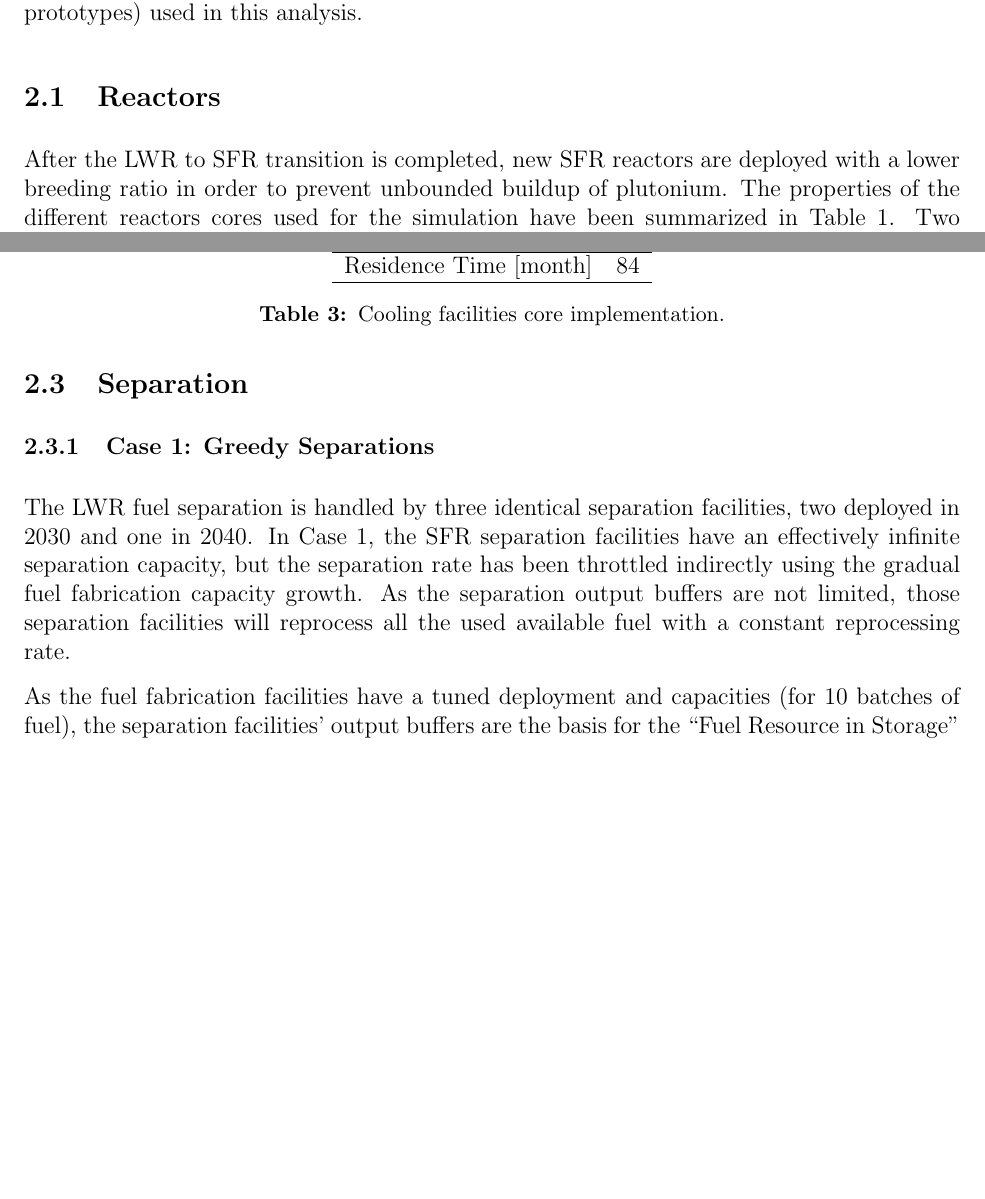
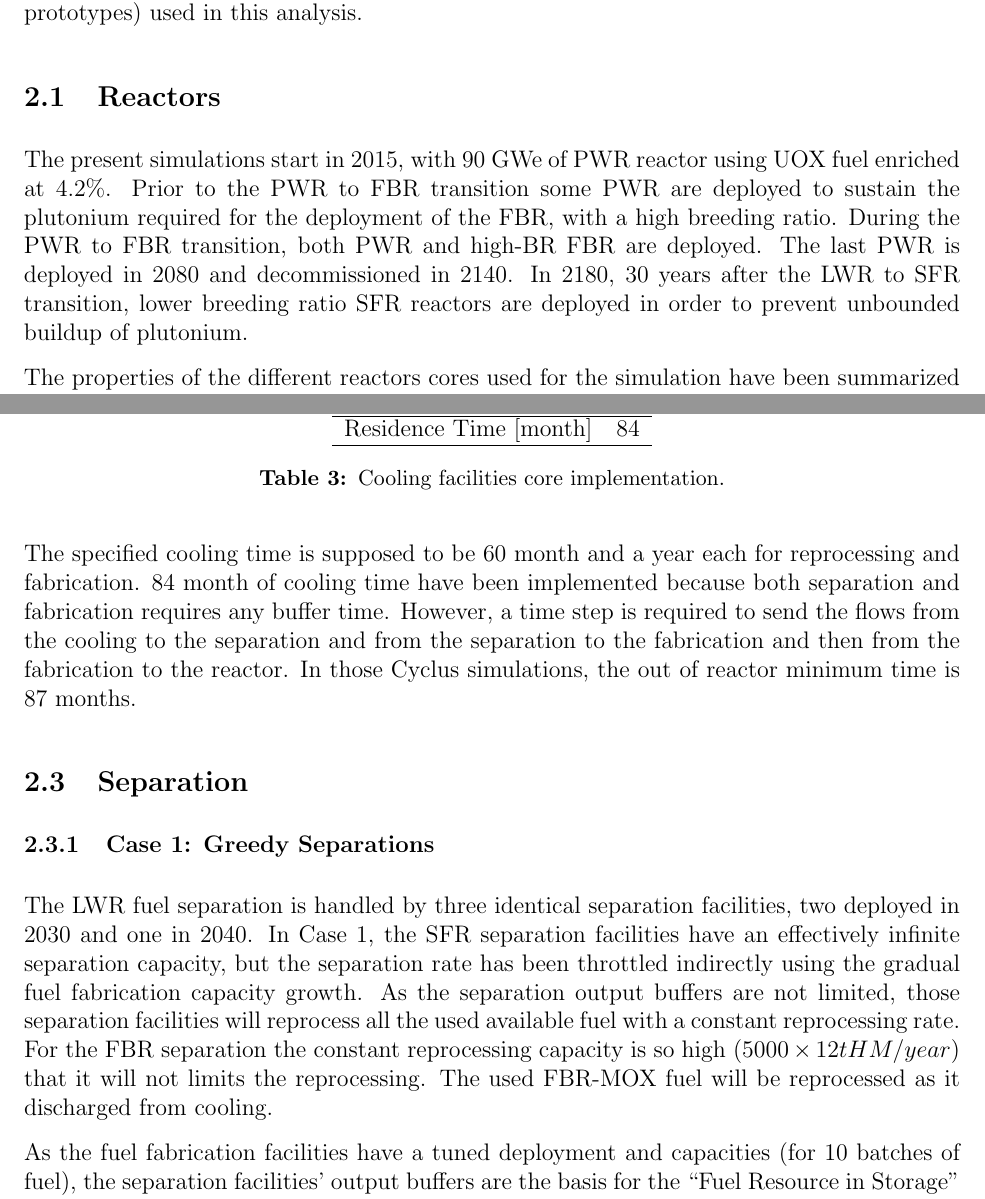
Before and after one commit to Baaaaam/FCO_repport, a LaTeX document (EG23.tex): two parts of pages 3 and 5 of 12, joined at a grey line, cut so that both start at the same text, the shorter picture padded with empty space. Compiled offline with pdfLaTeX.

Commit message:
imclude Dixon comments

```diff
--- a/EG23.tex
+++ b/EG23.tex
@@ -141,25 +139,30 @@ types (i.e. Cyclus prototypes) used in this analysis.
 
 \subsection{Reactors}
 
-After the LWR to SFR transition is completed, new SFR reactors are deployed
-with a lower breeding ratio in order to prevent unbounded buildup of
-plutonium. The properties of the different reactors cores used for the
-simulation have been summarized in Table \ref{tab:reactor}. Two different SFR
-configurations exist to facilitate management of Pu in later years by reducing
-the breeding ratio.  Because of the 1-month timestep of Cyclus, the batch quantity and cycle length
+The present simulations start in 2015, with 90 GWe of PWR reactor using UOX
+fuel enriched at $4.2\%$. Prior to the PWR to FBR transition some PWR are
+deployed to sustain the plutonium required for the deployment of the FBR, with a
+high breeding ratio. During the PWR to FBR transition, both PWR and high-BR FBR
+are deployed. The last PWR is deployed in 2080 and decommissioned in 2140. In
+2180, 30 years after the LWR to SFR transition, lower breeding ratio SFR
+reactors are deployed in order to prevent unbounded buildup of plutonium.
+
+The properties of the different reactors cores used for the simulation have been
+summarized in Table \ref{tab:reactor}. Two different SFR configurations exist to
+facilitate management of Pu in later years by reducing the breeding ratio.
+Because of the 1-month timestep of Cyclus, the batch quantity and cycle length
 parameters have been manipulated to match as closely as possible important
 invariants such as fuel residence time, burnup, and discharge rates
-\cite{B.Feng_calculation}. The notion of batches
-is defined in Cyclus by combining the number of assemblies per core and
-the number of assemblies per batch.  In the simplest form, an integer number of
-batches, n, can be defined by specifying n assemblies per core and 1 assembly
-per batch.  For a non-integer number of batches, f, can be implemented by
-specifying f$\times 10^m$ number of assemblies per core and $10^m$ assemblies
-per batch, where f$\times 10^m$ is an integer.  For this problem, it is also
-possible to select the cycle length, number of batches and batch size to
-approximate the same fuel throughput.  This choice implies small
-discrepancies between specifications and Cyclus input that have been detailed
-below.
+\cite{B.Feng_calculation}. The notion of batches is defined in Cyclus by
+combining the number of assemblies per core and the number of assemblies per
+batch.  In the simplest form, an integer number of batches, n, can be defined by
+specifying n assemblies per core and 1 assembly per batch.  For a non-integer
+number of batches, f, can be implemented by specifying f$\times 10^m$ number of
+assemblies per core and $10^m$ assemblies per batch, where f$\times 10^m$ is an
+integer.  For this problem, it is also possible to select the cycle length,
+number of batches and batch size to approximate the same fuel throughput.  This
+choice implies small discrepancies between specifications and Cyclus input that
+have been detailed below.
 
 \begin{table}[h!]
     \centering
@@ -265,6 +268,13 @@ The implementation properties of the cooling storage can be found in table \ref{
     \label{tab:cooling_1}
 \end{table}
 
+The specified cooling time is supposed to be 60 month and a year each for
+reprocessing and fabrication. 84 month of cooling time have been implemented
+because both separation and fabrication requires any buffer time. However, a
+time step is required to send the flows from the cooling to the separation and
+from the separation to the fabrication and then from the fabrication to the
+reactor. In those Cyclus simulations, the  out of reactor minimum time is 87 months.
+
 \subsection{Separation}
 
 \subsubsection{Case 1: Greedy Separations}
@@ -272,9 +282,12 @@ The implementation properties of the cooling storage can be found in table \ref{
 The LWR fuel separation is handled by three identical separation facilities, two
 deployed in 2030 and one in 2040. In Case 1, the SFR separation facilities have
 an effectively infinite separation capacity, but the separation rate has been
-throttled indirectly using the gradual fuel fabrication capacity growth.
-As the separation output buffers are not limited, those separation facilities will
-reprocess all the used available fuel with a constant reprocessing rate.
+throttled indirectly using the gradual fuel fabrication capacity growth.  As the
+separation output buffers are not limited, those separation facilities will
+reprocess all the used available fuel with a constant reprocessing rate. For the
+FBR separation the constant reprocessing capacity is so high ($5000\times12
+tHM/year$) that it will not limits the reprocessing. The used FBR-MOX fuel will
+be reprocessed as it discharged from cooling.
 
 As the fuel fabrication facilities have a tuned deployment and capacities (for
 10 batches of fuel), the separation facilities' output buffers are the basis for
```
Also changed, not shown: EG23.tex (40 more changed lines).
